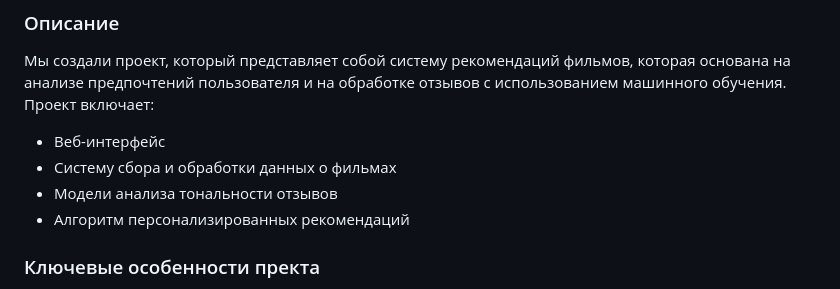
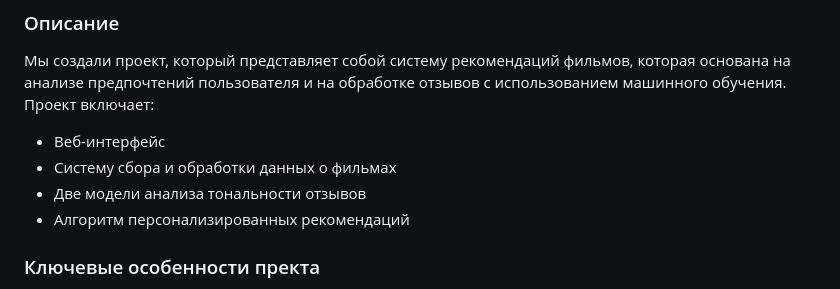
Before and after one commit to lianapestereva/MovieRating, a Markdown page: README.md, the part around the change printed below. Rendered like a GitHub page.

```diff
--- a/README.md
+++ b/README.md
@@ -6,7 +6,7 @@
 Проект включает:
 *	Веб-интерфейс
 *	Систему сбора и обработки данных о фильмах
-*	Модели анализа тональности отзывов
+*	Две модели анализа тональности отзывов
 *	Алгоритм персонализированных рекомендаций
 
 
```
Also changed, not shown: other parts of README.md (+1 -0 lines).
